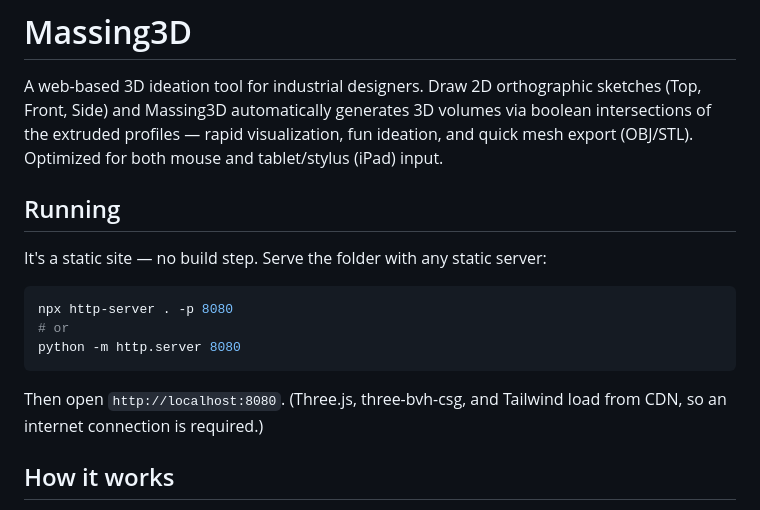
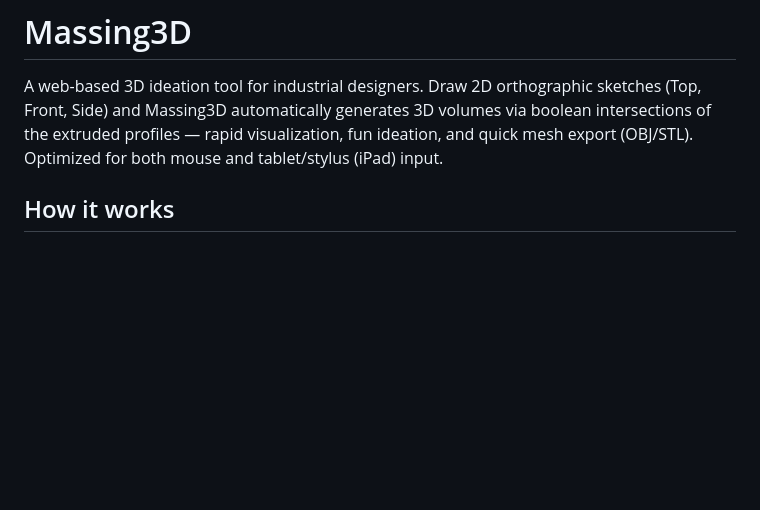
Before and after one commit to paulrichardmayer/Massing3D, a Markdown page: README.md, the part around the change. Drawn GitHub-style; blank space fills up the shorter version.

Commit message:
Remove Running section from README
Co-Authored-By: Claude Fable 5 <noreply@anthropic.com>

````diff
--- a/README.md
+++ b/README.md
@@ -1,18 +1,6 @@
 # Massing3D
 
 A web-based 3D ideation tool for industrial designers. Draw 2D orthographic sketches (Top, Front, Side) and Massing3D automatically generates 3D volumes via boolean intersections of the extruded profiles — rapid visualization, fun ideation, and quick mesh export (OBJ/STL). Optimized for both mouse and tablet/stylus (iPad) input.
-
-## Running
-
-It's a static site — no build step. Serve the folder with any static server:
-
-```sh
-npx http-server . -p 8080
-# or
-python -m http.server 8080
-```
-
-Then open `http://localhost:8080`. (Three.js, three-bvh-csg, and Tailwind load from CDN, so an internet connection is required.)
 
 ## How it works
 
````
